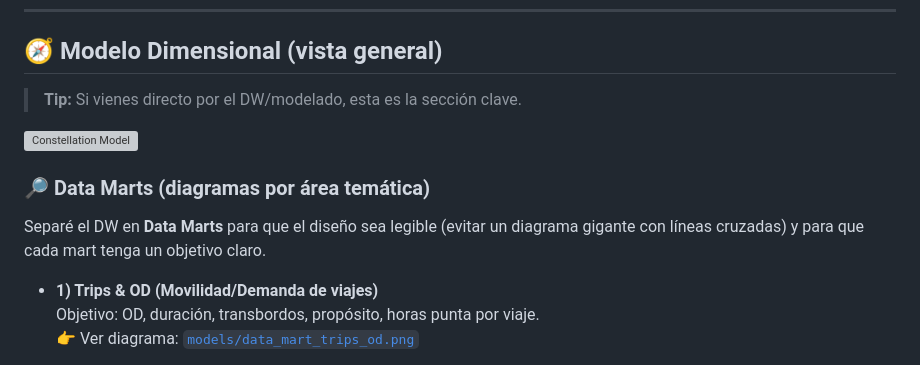
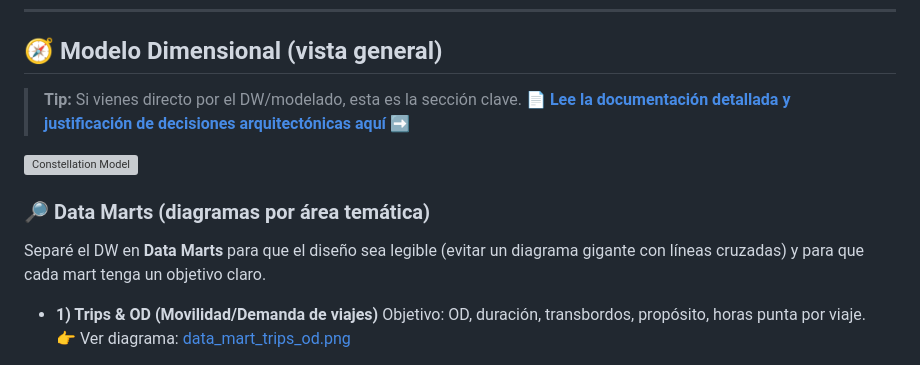
Before and after one commit to lu1spereir4/Data_Lakehouse_Movilidad_Publica_Santiago, a Markdown page: README.md, the part around one of its changes. GitHub-like rendering; grey boxes are pictures that could not be loaded.

```diff
--- a/README.md
+++ b/README.md
@@ -14,4 +14,5 @@
 ## 🧭 Modelo Dimensional (vista general)
 
 > **Tip:** Si vienes directo por el DW/modelado, esta es la sección clave.
+> 📄 **[Lee la documentación detallada y justificación de decisiones arquitectónicas aquí ➡️](movilidad_publicaStgo/models/README.md)**
 
@@ -21,7 +22,6 @@
 
 Separé el DW en **Data Marts** para que el diseño sea legible (evitar un diagrama gigante con líneas cruzadas) y para que cada mart tenga un objetivo claro.
 
-- **1) Trips & OD (Movilidad/Demanda de viajes)**
-  Objetivo: OD, duración, transbordos, propósito, horas punta por viaje.
-  👉 Ver diagrama: [`models/data_mart_trips_od.png`](models/data_mart_trips_od.png)
+- **1) Trips & OD (Movilidad/Demanda de viajes)** Objetivo: OD, duración, transbordos, propósito, horas punta por viaje.
+  👉 Ver diagrama: [data_mart_trips_od.png](movilidad_publicaStgo/models/data_mart_trips_od.png)
 
```
Also changed, not shown: other parts of README.md (+7 -10 lines).
